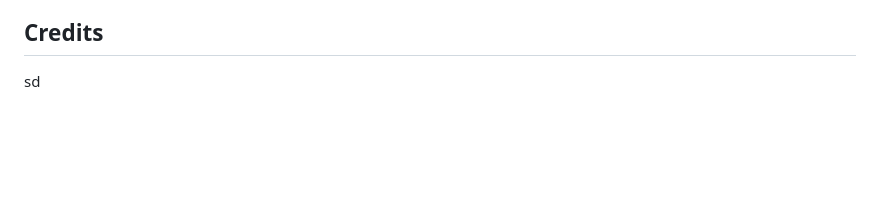
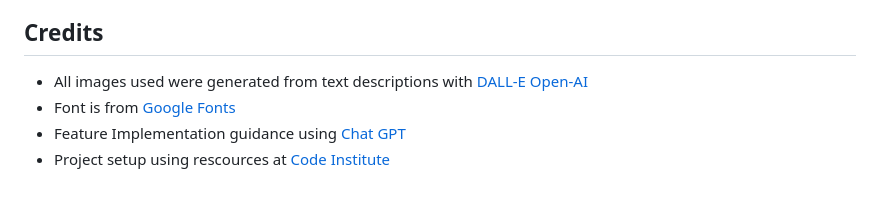
Before and after one commit to HaashimH1/deploma4, a Markdown page: README.md, the part around the change. Drawn GitHub-style; blank space fills up the shorter version.

Commit message:
feat: README credits section

```diff
--- a/README.md
+++ b/README.md
@@ -585,4 +585,7 @@ By following these steps, the application can be deployed and tested successfull
 
 ## Credits
 
-sd
+- All images used were generated from text descriptions with [DALL-E Open-AI](https://openai.com/index/dall-e-3/)
+- Font is from [Google Fonts](https://fonts.google.com/)
+- Feature Implementation guidance using [Chat GPT](https://openai.com/index/chatgpt/)
+- Project setup using rescources at [Code Institute](https://codeinstitute.net/)
```
